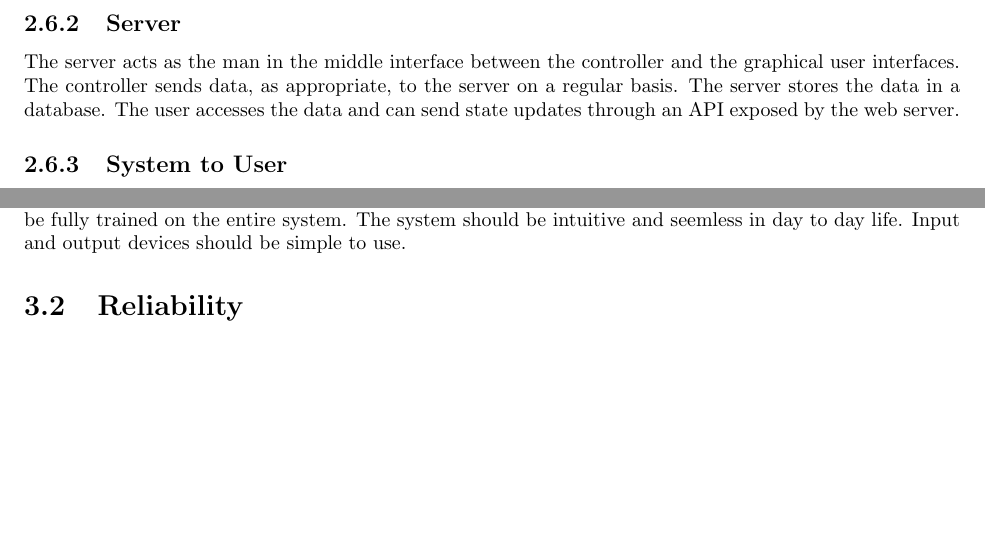
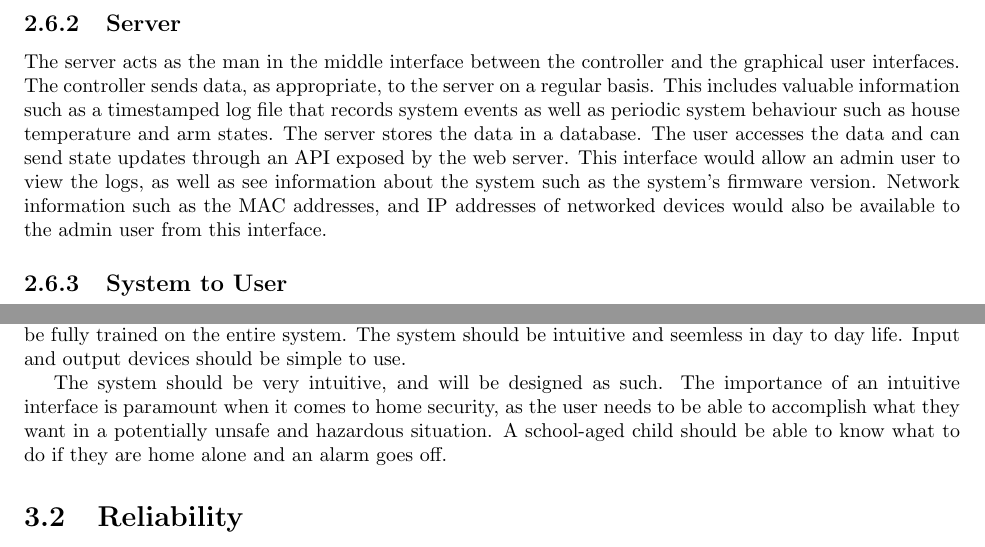
Before and after one commit to kcbanner/ece355-garth, a LaTeX thesis (srs/srs.tex): two parts of pages 13 and 14 of 20, joined at a grey line, cut so that both start at the same text, the shorter picture padded with empty space. Compiled offline with pdfLaTeX.

Commit message:
Added intuitive paragraph to usability reqs

```diff
--- a/srs/srs.tex
+++ b/srs/srs.tex
@@ -571,9 +571,14 @@ interrupts to correctly collect all data.
 \subsection{Server}
 The server acts as the man in the middle interface between the controller and
 the graphical user interfaces. The controller sends data, as appropriate, to
-the server on a regular basis. The server stores the data in a database. The
-user accesses the data and can send state updates through an API exposed by the
-web server.
+the server on a regular basis. This includes valuable information such as
+a timestamped log file that records system events as well as periodic system
+behaviour such as house temperature and arm states. The server stores the data in a
+database. The user accesses the data and can send state updates through an API
+exposed by the web server. This interface would allow an admin user to view the
+logs, as well as see information about the system such as the system's firmware
+version. Network information such as the MAC addresses, and IP addresses of
+networked devices would also be available to the admin user from this interface.
 
 \subsection{System to User}
 % TODO :: put in a flow chart of the escallation system that can be used here.
@@ -603,7 +608,11 @@ house, need to be fully trained on the entire system. The system should be
 intuitive and seemless in day to day life. Input and output devices should be
 simple to use.
 
-% More about why the system needs to be intuitive
+The system should be very intuitive, and will be designed as such. The
+importance of an intuitive interface is paramount when it comes to home
+security, as the user needs to be able to accomplish what they want in a
+potentially unsafe and hazardous situation. A school-aged child should be able to
+know what to do if they are home alone and an alarm goes off.
 
 \section{Reliability}
 Reliability is essiential. The system needs to be able to handle two worse case
```
